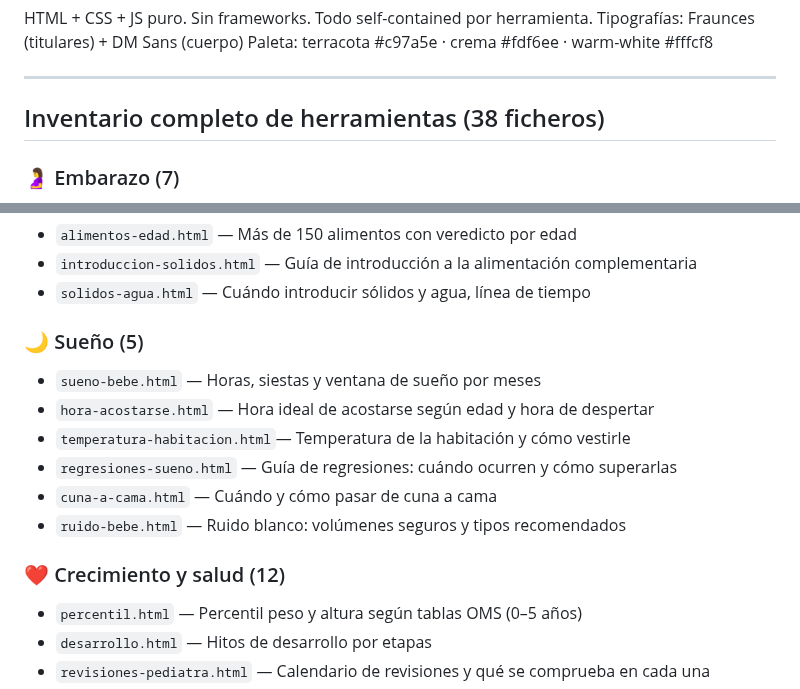
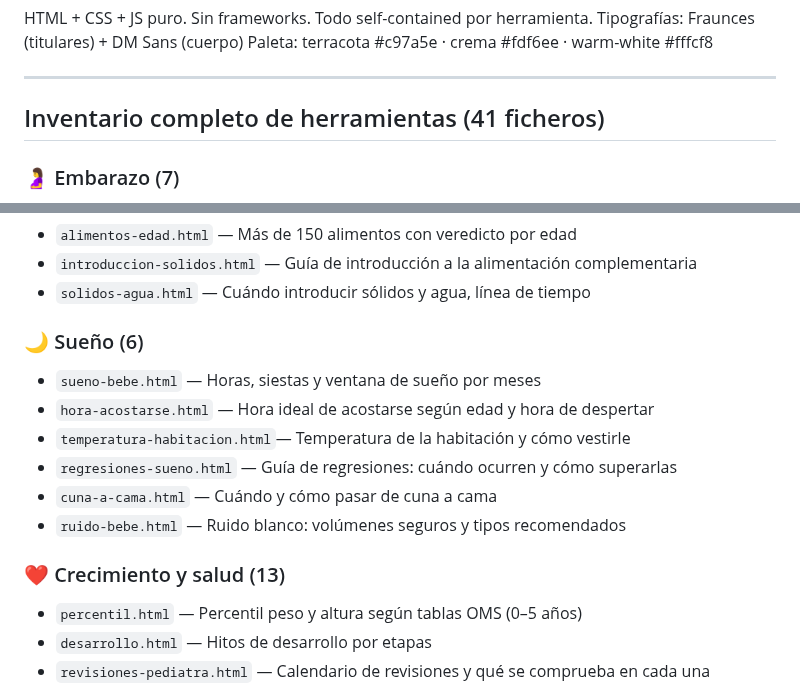
Before and after one commit to anonymit-project/babyFAQ, a Markdown page: CONTEXTO_BABYFAQ.md, 2 parts joined by grey strips. GitHub-like rendering.

```diff
--- a/CONTEXTO_BABYFAQ.md
+++ b/CONTEXTO_BABYFAQ.md
@@ -11,7 +11,7 @@ Paleta: terracota #c97a5e · crema #fdf6ee · warm-white #fffcf8
 
 ---
 
-## Inventario completo de herramientas (38 ficheros)
+## Inventario completo de herramientas (41 ficheros)
 
 ### 🤰 Embarazo (7)
 - `fecha-parto.html` — Calculadora de fecha probable de parto
@@ -31,7 +31,7 @@ Paleta: terracota #c97a5e · crema #fdf6ee · warm-white #fffcf8
 - `introduccion-solidos.html` — Guía de introducción a la alimentación complementaria
 - `solidos-agua.html` — Cuándo introducir sólidos y agua, línea de tiempo
 
-### 🌙 Sueño (5)
+### 🌙 Sueño (6)
 - `sueno-bebe.html` — Horas, siestas y ventana de sueño por meses
 - `hora-acostarse.html` — Hora ideal de acostarse según edad y hora de despertar
 - `temperatura-habitacion.html`— Temperatura de la habitación y cómo vestirle
@@ -39,7 +39,7 @@ Paleta: terracota #c97a5e · crema #fdf6ee · warm-white #fffcf8
 - `cuna-a-cama.html` — Cuándo y cómo pasar de cuna a cama
 - `ruido-bebe.html` — Ruido blanco: volúmenes seguros y tipos recomendados
 
-### ❤️ Crecimiento y salud (12)
+### ❤️ Crecimiento y salud (13)
 - `percentil.html` — Percentil peso y altura según tablas OMS (0–5 años)
 - `desarrollo.html` — Hitos de desarrollo por etapas
 - `revisiones-pediatra.html` — Calendario de revisiones y qué se comprueba en cada una
```
